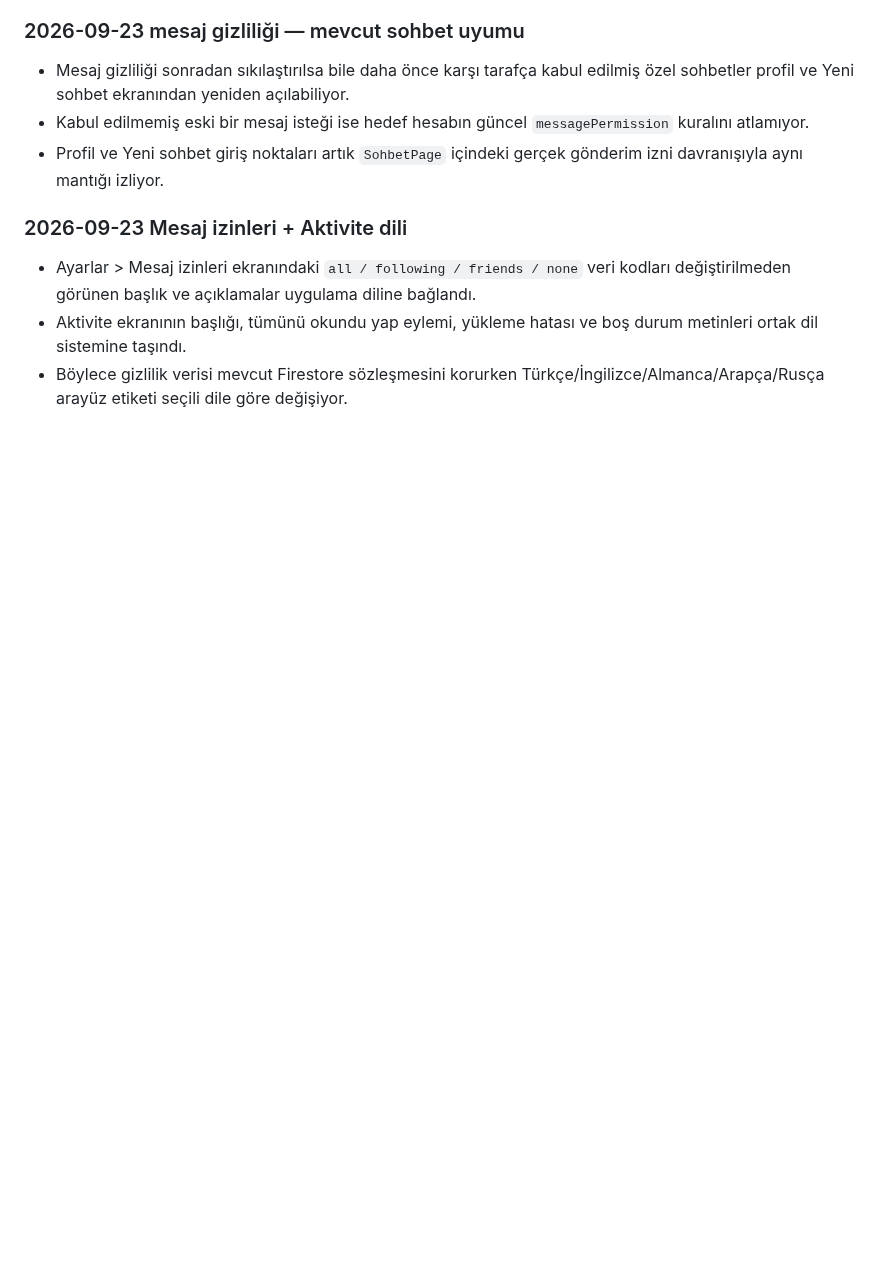
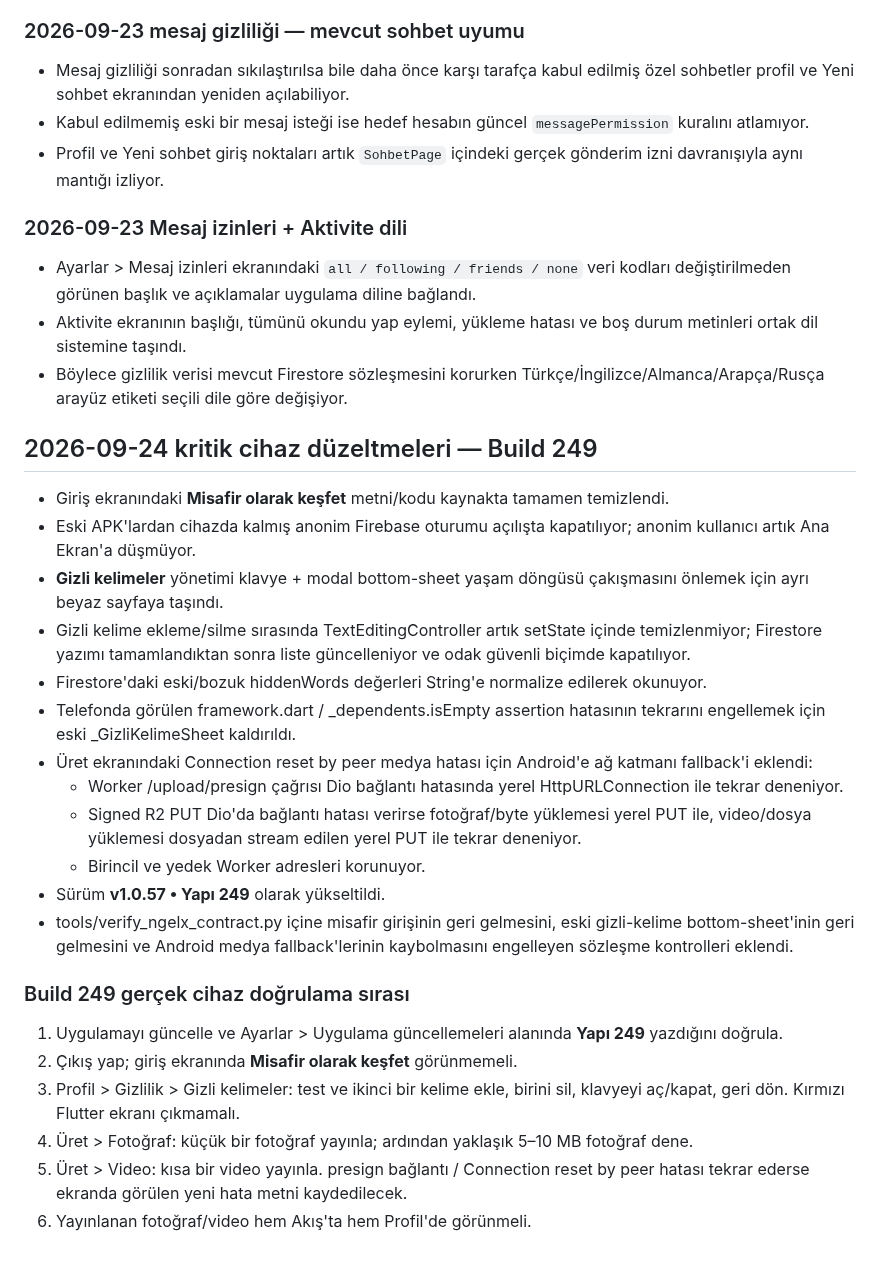
Before and after one commit to Nnentx/Ngelx, a Markdown page: WORK_PACKAGE_TEST_NOTES.md, the part around the change. Drawn GitHub-style; blank space fills up the shorter version.

Commit message:
docs: record build 249 critical device test plan

```diff
--- a/WORK_PACKAGE_TEST_NOTES.md
+++ b/WORK_PACKAGE_TEST_NOTES.md
@@ -262,3 +262,28 @@
 - Ayarlar > Mesaj izinleri ekranındaki `all / following / friends / none` veri kodları değiştirilmeden görünen başlık ve açıklamalar uygulama diline bağlandı.
 - Aktivite ekranının başlığı, tümünü okundu yap eylemi, yükleme hatası ve boş durum metinleri ortak dil sistemine taşındı.
 - Böylece gizlilik verisi mevcut Firestore sözleşmesini korurken Türkçe/İngilizce/Almanca/Arapça/Rusça arayüz etiketi seçili dile göre değişiyor.
+
+
+## 2026-09-24 kritik cihaz düzeltmeleri — Build 249
+
+- Giriş ekranındaki **Misafir olarak keşfet** metni/kodu kaynakta tamamen temizlendi.
+- Eski APK'lardan cihazda kalmış anonim Firebase oturumu açılışta kapatılıyor; anonim kullanıcı artık Ana Ekran'a düşmüyor.
+- **Gizli kelimeler** yönetimi klavye + modal bottom-sheet yaşam döngüsü çakışmasını önlemek için ayrı beyaz sayfaya taşındı.
+- Gizli kelime ekleme/silme sırasında TextEditingController artık setState içinde temizlenmiyor; Firestore yazımı tamamlandıktan sonra liste güncelleniyor ve odak güvenli biçimde kapatılıyor.
+- Firestore'daki eski/bozuk hiddenWords değerleri String'e normalize edilerek okunuyor.
+- Telefonda görülen framework.dart / _dependents.isEmpty assertion hatasının tekrarını engellemek için eski _GizliKelimeSheet kaldırıldı.
+- Üret ekranındaki Connection reset by peer medya hatası için Android'e ağ katmanı fallback'i eklendi:
+  - Worker /upload/presign çağrısı Dio bağlantı hatasında yerel HttpURLConnection ile tekrar deneniyor.
+  - Signed R2 PUT Dio'da bağlantı hatası verirse fotoğraf/byte yüklemesi yerel PUT ile, video/dosya yüklemesi dosyadan stream edilen yerel PUT ile tekrar deneniyor.
+  - Birincil ve yedek Worker adresleri korunuyor.
+- Sürüm **v1.0.57 • Yapı 249** olarak yükseltildi.
+- tools/verify_ngelx_contract.py içine misafir girişinin geri gelmesini, eski gizli-kelime bottom-sheet'inin geri gelmesini ve Android medya fallback'lerinin kaybolmasını engelleyen sözleşme kontrolleri eklendi.
+
+### Build 249 gerçek cihaz doğrulama sırası
+
+1. Uygulamayı güncelle ve Ayarlar > Uygulama güncellemeleri alanında **Yapı 249** yazdığını doğrula.
+2. Çıkış yap; giriş ekranında **Misafir olarak keşfet** görünmemeli.
+3. Profil > Gizlilik > Gizli kelimeler: test ve ikinci bir kelime ekle, birini sil, klavyeyi aç/kapat, geri dön. Kırmızı Flutter ekranı çıkmamalı.
+4. Üret > Fotoğraf: küçük bir fotoğraf yayınla; ardından yaklaşık 5–10 MB fotoğraf dene.
+5. Üret > Video: kısa bir video yayınla. presign bağlantı / Connection reset by peer hatası tekrar ederse ekranda görülen yeni hata metni kaydedilecek.
+6. Yayınlanan fotoğraf/video hem Akış'ta hem Profil'de görünmeli.
```
